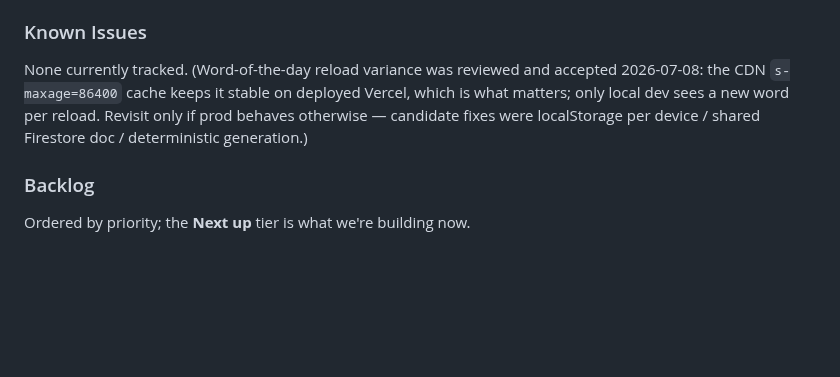
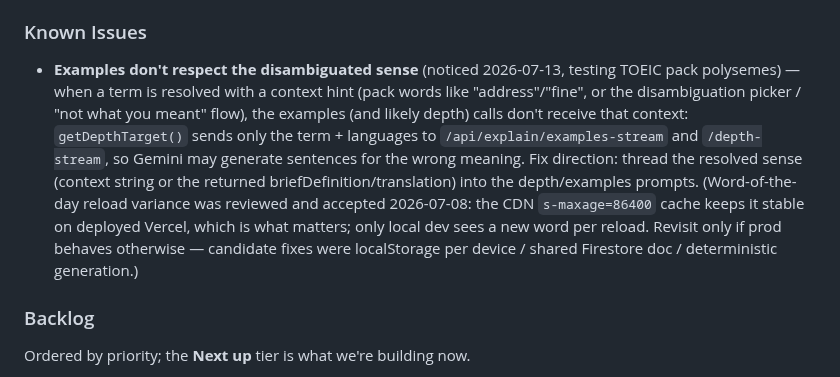
Before and after one commit to miinjaekim/amgi, a Markdown page: .cursor/scratchpad.md, the part around the change. GitHub-like rendering; blank space fills up the shorter version.

Commit message:
Note known issue: examples ignore disambiguated sense
Co-Authored-By: Claude Fable 5 <noreply@anthropic.com>

```diff
--- a/.cursor/scratchpad.md
+++ b/.cursor/scratchpad.md
@@ -158,7 +158,7 @@ function mapDocToFlashcard(doc): AnyFlashcard {
 
 ### Known Issues
 
-None currently tracked. (Word-of-the-day reload variance was reviewed and accepted 2026-07-08: the CDN `s-maxage=86400` cache keeps it stable on deployed Vercel, which is what matters; only local dev sees a new word per reload. Revisit only if prod behaves otherwise — candidate fixes were localStorage per device / shared Firestore doc / deterministic generation.)
+- **Examples don't respect the disambiguated sense** (noticed 2026-07-13, testing TOEIC pack polysemes) — when a term is resolved with a context hint (pack words like "address"/"fine", or the disambiguation picker / "not what you meant" flow), the examples (and likely depth) calls don't receive that context: `getDepthTarget()` sends only the term + languages to `/api/explain/examples-stream` and `/depth-stream`, so Gemini may generate sentences for the wrong meaning. Fix direction: thread the resolved sense (context string or the returned briefDefinition/translation) into the depth/examples prompts. (Word-of-the-day reload variance was reviewed and accepted 2026-07-08: the CDN `s-maxage=86400` cache keeps it stable on deployed Vercel, which is what matters; only local dev sees a new word per reload. Revisit only if prod behaves otherwise — candidate fixes were localStorage per device / shared Firestore doc / deterministic generation.)
 
 ### Backlog
 
```
